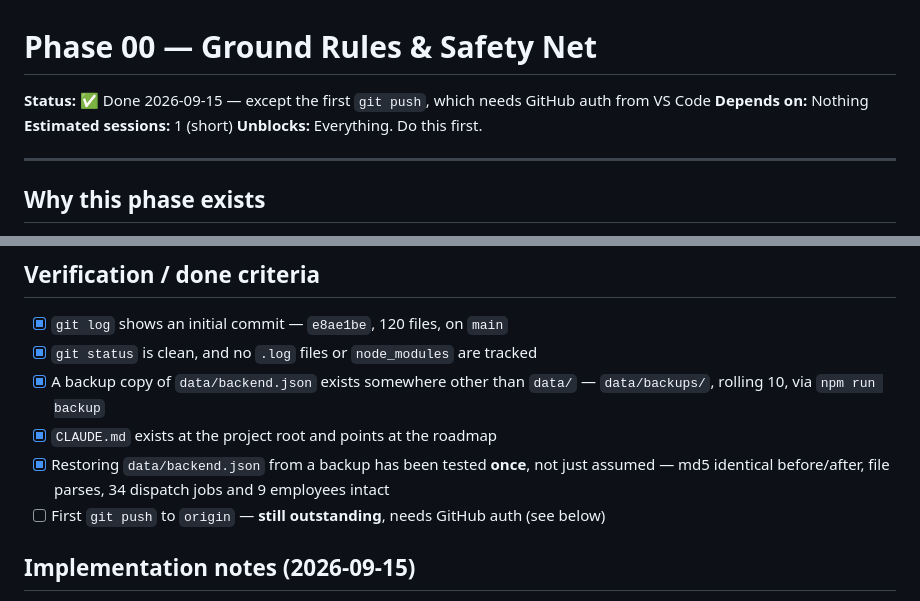
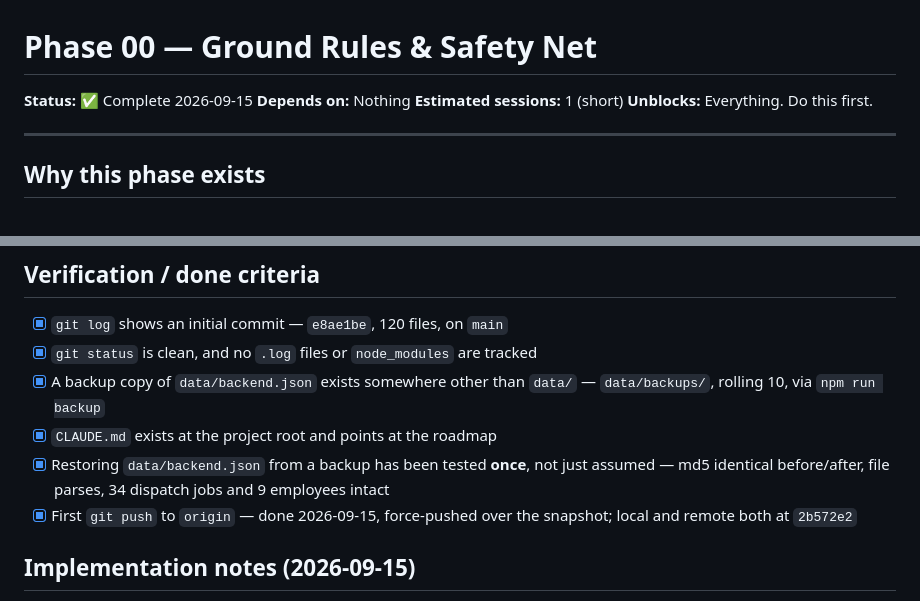
Before and after one commit to BradenGilbert/BioRemedy-Software, a Markdown page: docs/roadmap/phase-00-ground-rules.md, 2 parts joined by grey strips. Rendered like a GitHub page.

```diff
--- a/docs/roadmap/phase-00-ground-rules.md
+++ b/docs/roadmap/phase-00-ground-rules.md
@@ -1,6 +1,6 @@
 # Phase 00 — Ground Rules & Safety Net
 
-**Status:** ✅ Done 2026-09-15 — except the first `git push`, which needs GitHub auth from VS Code
+**Status:** ✅ Complete 2026-09-15
 **Depends on:** Nothing
 **Estimated sessions:** 1 (short)
 **Unblocks:** Everything. Do this first.
@@ -78,7 +78,7 @@ None.
 - [x] A backup copy of `data/backend.json` exists somewhere other than `data/` — `data/backups/`, rolling 10, via `npm run backup`
 - [x] `CLAUDE.md` exists at the project root and points at the roadmap
 - [x] Restoring `data/backend.json` from a backup has been tested **once**, not just assumed — md5 identical before/after, file parses, 34 dispatch jobs and 9 employees intact
-- [ ] First `git push` to `origin` — **still outstanding**, needs GitHub auth (see below)
+- [x] First `git push` to `origin` — done 2026-09-15, force-pushed over the snapshot; local and remote both at `2b572e2`
 
 ## Implementation notes (2026-09-15)
 
```
Also changed, not shown: docs/roadmap/README.md (+1 -1 lines).
